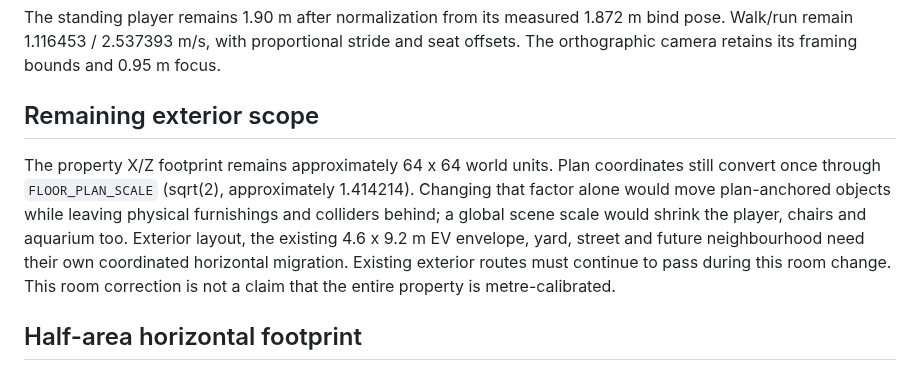
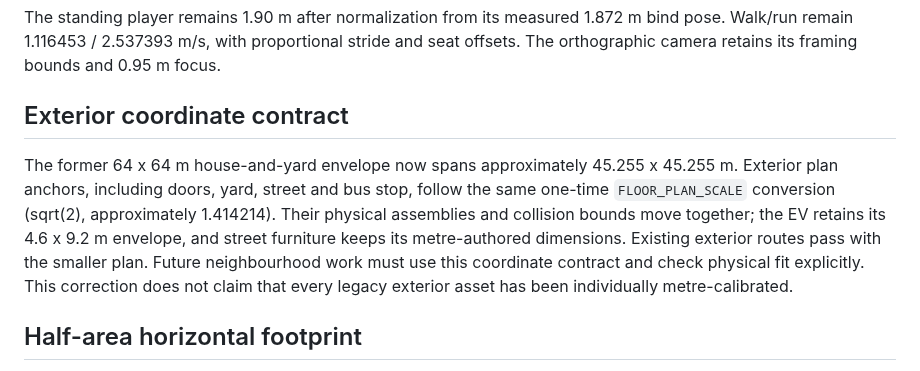
Before and after one commit to futuroptimist/danielsmith.io, a Markdown page: docs/architecture/scene-units.md, the part around the change. GitHub-like rendering.

Commit message:
🛠️ : - document the current exterior footprint contract

```diff
--- a/docs/architecture/scene-units.md
+++ b/docs/architecture/scene-units.md
@@ -112,16 +112,17 @@ The standing player remains 1.90 m after normalization from its measured 1.872 m
 bind pose. Walk/run remain 1.116453 / 2.537393 m/s, with proportional stride and seat
 offsets. The orthographic camera retains its framing bounds and 0.95 m focus.
 
-## Remaining exterior scope
+## Exterior coordinate contract
 
-The property X/Z footprint remains approximately 64 x 64 world units. Plan
-coordinates still convert once through `FLOOR_PLAN_SCALE` (sqrt(2), approximately 1.414214).
-Changing that factor alone would move plan-anchored objects while leaving physical
-furnishings and colliders behind; a global scene scale would shrink the player,
-chairs and aquarium too. Exterior layout, the existing 4.6 x 9.2 m EV envelope,
-yard, street and future neighbourhood need their own coordinated horizontal
-migration. Existing exterior routes must continue to pass during this room change.
-This room correction is not a claim that the entire property is metre-calibrated.
+The former 64 x 64 m house-and-yard envelope now spans approximately
+45.255 x 45.255 m. Exterior plan anchors, including doors, yard, street and
+bus stop, follow the same one-time `FLOOR_PLAN_SCALE` conversion (sqrt(2),
+approximately 1.414214). Their physical assemblies and collision bounds move
+together; the EV retains its 4.6 x 9.2 m envelope, and street furniture keeps
+its metre-authored dimensions. Existing exterior routes pass with the smaller
+plan. Future neighbourhood work must use this coordinate contract and check
+physical fit explicitly. This correction does not claim that every legacy
+exterior asset has been individually metre-calibrated.
 
 ## Half-area horizontal footprint
 
```
